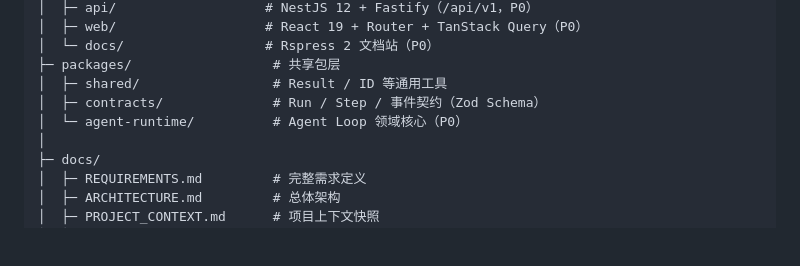
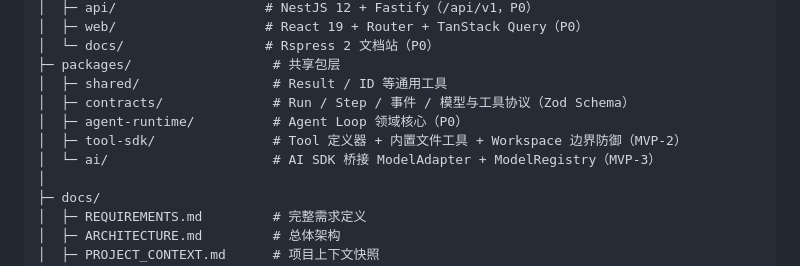
Before and after one commit to adui-studio/adui-forge, a Markdown page: docs/CODEBASE_MAP.md, the part around the change. Drawn GitHub-style; blank space fills up the shorter version.

```diff
--- a/docs/CODEBASE_MAP.md
+++ b/docs/CODEBASE_MAP.md
@@ -26,8 +26,10 @@ adui-forge/
 │  └─ docs/                  # Rspress 2 文档站（P0）
 ├─ packages/                  # 共享包层
 │  ├─ shared/                 # Result / ID 等通用工具
-│  ├─ contracts/              # Run / Step / 事件契约（Zod Schema）
-│  └─ agent-runtime/          # Agent Loop 领域核心（P0）
+│  ├─ contracts/              # Run / Step / 事件 / 模型与工具协议（Zod Schema）
+│  ├─ agent-runtime/          # Agent Loop 领域核心（P0）
+│  ├─ tool-sdk/               # Tool 定义器 + 内置文件工具 + Workspace 边界防御（MVP-2）
+│  └─ ai/                     # AI SDK 桥接 ModelAdapter + ModelRegistry（MVP-3）
 │
 ├─ docs/
 │  ├─ REQUIREMENTS.md         # 完整需求定义
```
Also changed, not shown: docs/PROJECT_CONTEXT.md (+11 -2 lines).
